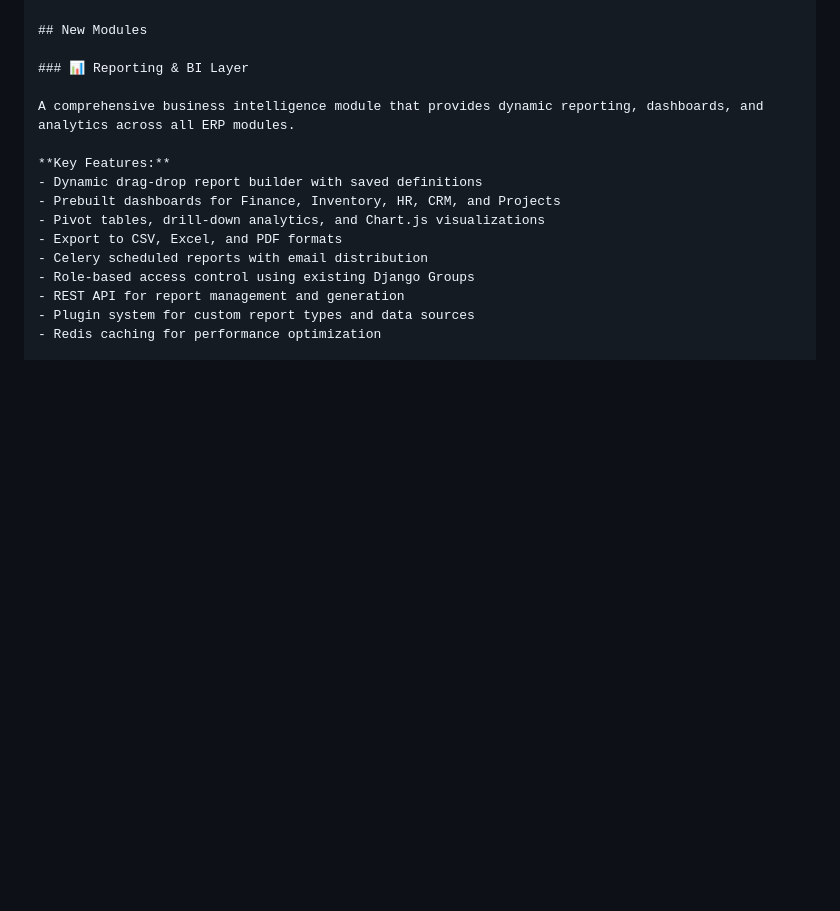
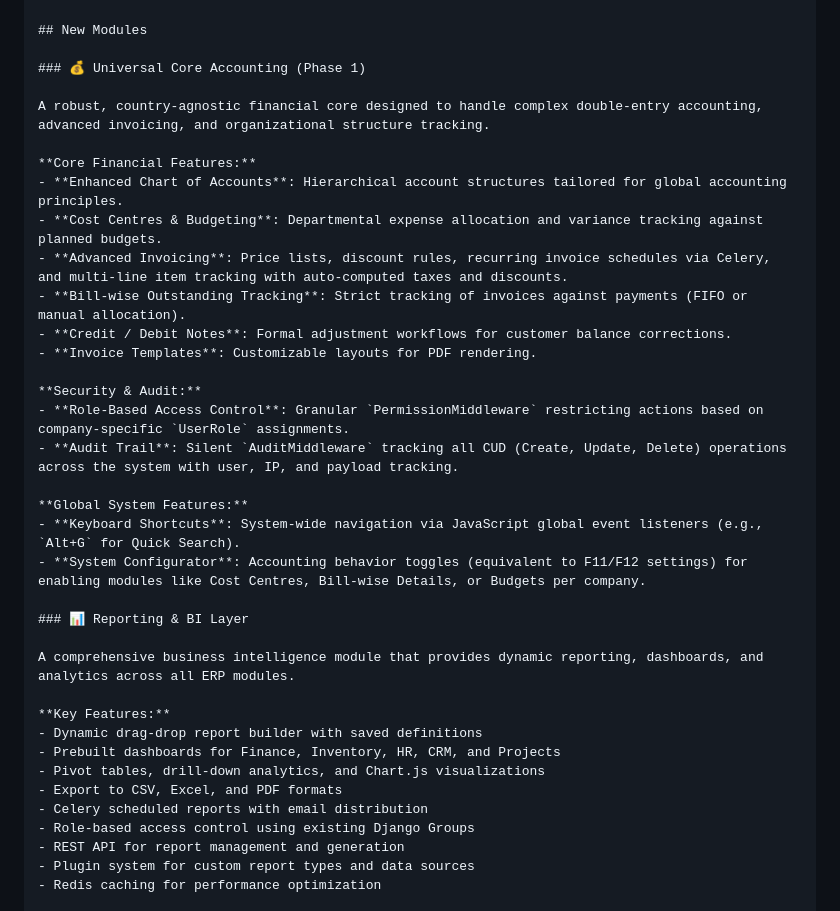
Before and after one commit to shajeebsh/olive_erp, a Markdown page: README.md, the part around the change. GitHub-like rendering; blank space fills up the shorter version.

Commit message:
Completed Phase 1 Accounting Features

```diff
--- a/README.md
+++ b/README.md
@@ -107,6 +107,26 @@ olive_erp/
 └── compliance/       # Tax & Compliance (NEW)
 
 ## New Modules
+
+### 💰 Universal Core Accounting (Phase 1)
+
+A robust, country-agnostic financial core designed to handle complex double-entry accounting, advanced invoicing, and organizational structure tracking.
+
+**Core Financial Features:**
+- **Enhanced Chart of Accounts**: Hierarchical account structures tailored for global accounting principles.
+- **Cost Centres & Budgeting**: Departmental expense allocation and variance tracking against planned budgets.
+- **Advanced Invoicing**: Price lists, discount rules, recurring invoice schedules via Celery, and multi-line item tracking with auto-computed taxes and discounts.
+- **Bill-wise Outstanding Tracking**: Strict tracking of invoices against payments (FIFO or manual allocation).
+- **Credit / Debit Notes**: Formal adjustment workflows for customer balance corrections.
+- **Invoice Templates**: Customizable layouts for PDF rendering.
+
+**Security & Audit:**
+- **Role-Based Access Control**: Granular `PermissionMiddleware` restricting actions based on company-specific `UserRole` assignments.
+- **Audit Trail**: Silent `AuditMiddleware` tracking all CUD (Create, Update, Delete) operations across the system with user, IP, and payload tracking.
+
+**Global System Features:**
+- **Keyboard Shortcuts**: System-wide navigation via JavaScript global event listeners (e.g., `Alt+G` for Quick Search).
+- **System Configurator**: Accounting behavior toggles (equivalent to F11/F12 settings) for enabling modules like Cost Centres, Bill-wise Details, or Budgets per company.
 
 ### 📊 Reporting & BI Layer
 
```
